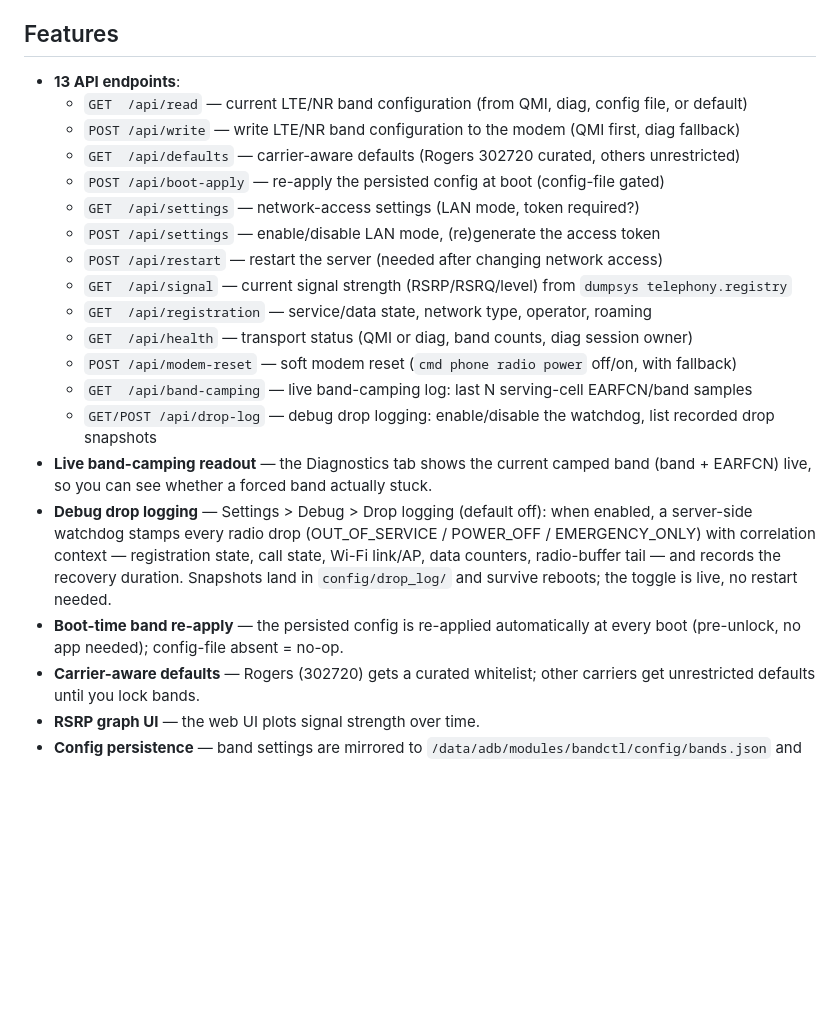
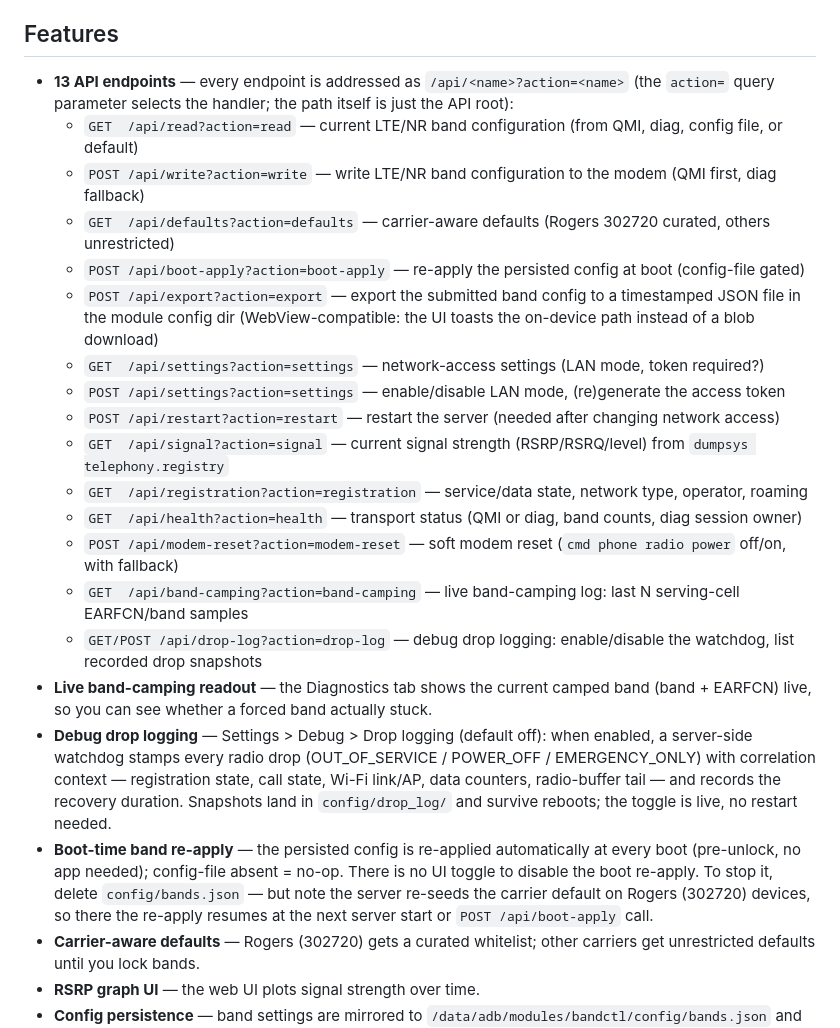
Before and after one commit to raz123/bandctl, a Markdown page: README.md, the part around one of its changes. Drawn GitHub-style; blank space fills up the shorter version.

Commit message:
docs: refresh README + screenshots for v2.6 white UI (A-019/A-167/A-195/A-206)
- Regenerate bands.png/diag.png/settings.png against the v2.6 white
  mobile skin (captured from the live server UI at a phone viewport);
  settings.png no longer shows the removed 'Auto-disable bands on boot'
  control.
- Document all 13 endpoints with the ?action= query requirement and add
  the previously omitted POST /api/export endpoint.
- Document the boot-apply disable path (delete config/bands.json, with
  the Rogers re-seed caveat) since there is no UI toggle.
- Update the test-count line to the full 68-test gate.

```diff
--- a/README.md
+++ b/README.md
@@ -40,23 +40,24 @@ A standalone KernelSU module for LTE/NR band control and modem diagnostics on Qu
 
 ## Features
 
-- **13 API endpoints**:
-  - `GET  /api/read` — current LTE/NR band configuration (from QMI, diag, config file, or default)
-  - `POST /api/write` — write LTE/NR band configuration to the modem (QMI first, diag fallback)
-  - `GET  /api/defaults` — carrier-aware defaults (Rogers 302720 curated, others unrestricted)
-  - `POST /api/boot-apply` — re-apply the persisted config at boot (config-file gated)
-  - `GET  /api/settings` — network-access settings (LAN mode, token required?)
-  - `POST /api/settings` — enable/disable LAN mode, (re)generate the access token
-  - `POST /api/restart` — restart the server (needed after changing network access)
-  - `GET  /api/signal` — current signal strength (RSRP/RSRQ/level) from `dumpsys telephony.registry`
-  - `GET  /api/registration` — service/data state, network type, operator, roaming
-  - `GET  /api/health` — transport status (QMI or diag, band counts, diag session owner)
-  - `POST /api/modem-reset` — soft modem reset (`cmd phone radio power` off/on, with fallback)
-  - `GET  /api/band-camping` — live band-camping log: last N serving-cell EARFCN/band samples
-  - `GET/POST /api/drop-log` — debug drop logging: enable/disable the watchdog, list recorded drop snapshots
+- **13 API endpoints** — every endpoint is addressed as `/api/<name>?action=<name>` (the `action=` query parameter selects the handler; the path itself is just the API root):
+  - `GET  /api/read?action=read` — current LTE/NR band configuration (from QMI, diag, config file, or default)
+  - `POST /api/write?action=write` — write LTE/NR band configuration to the modem (QMI first, diag fallback)
+  - `GET  /api/defaults?action=defaults` — carrier-aware defaults (Rogers 302720 curated, others unrestricted)
+  - `POST /api/boot-apply?action=boot-apply` — re-apply the persisted config at boot (config-file gated)
+  - `POST /api/export?action=export` — export the submitted band config to a timestamped JSON file in the module config dir (WebView-compatible: the UI toasts the on-device path instead of a blob download)
+  - `GET  /api/settings?action=settings` — network-access settings (LAN mode, token required?)
+  - `POST /api/settings?action=settings` — enable/disable LAN mode, (re)generate the access token
+  - `POST /api/restart?action=restart` — restart the server (needed after changing network access)
+  - `GET  /api/signal?action=signal` — current signal strength (RSRP/RSRQ/level) from `dumpsys telephony.registry`
+  - `GET  /api/registration?action=registration` — service/data state, network type, operator, roaming
+  - `GET  /api/health?action=health` — transport status (QMI or diag, band counts, diag session owner)
+  - `POST /api/modem-reset?action=modem-reset` — soft modem reset (`cmd phone radio power` off/on, with fallback)
+  - `GET  /api/band-camping?action=band-camping` — live band-camping log: last N serving-cell EARFCN/band samples
+  - `GET/POST /api/drop-log?action=drop-log` — debug drop logging: enable/disable the watchdog, list recorded drop snapshots
 - **Live band-camping readout** — the Diagnostics tab shows the current camped band (band + EARFCN) live, so you can see whether a forced band actually stuck.
 - **Debug drop logging** — Settings > Debug > Drop logging (default off): when enabled, a server-side watchdog stamps every radio drop (OUT_OF_SERVICE / POWER_OFF / EMERGENCY_ONLY) with correlation context — registration state, call state, Wi-Fi link/AP, data counters, radio-buffer tail — and records the recovery duration. Snapshots land in `config/drop_log/` and survive reboots; the toggle is live, no restart needed.
-- **Boot-time band re-apply** — the persisted config is re-applied automatically at every boot (pre-unlock, no app needed); config-file absent = no-op.
+- **Boot-time band re-apply** — the persisted config is re-applied automatically at every boot (pre-unlock, no app needed); config-file absent = no-op. There is no UI toggle to disable the boot re-apply. To stop it, delete `config/bands.json` — but note the server re-seeds the carrier default on Rogers (302720) devices, so there the re-apply resumes at the next server start or `POST /api/boot-apply` call.
 - **Carrier-aware defaults** — Rogers (302720) gets a curated whitelist; other carriers get unrestricted defaults until you lock bands.
 - **RSRP graph UI** — the web UI plots signal strength over time.
 - **Config persistence** — band settings are mirrored to `/data/adb/modules/bandctl/config/bands.json` and survive reboots.
```
Also changed, not shown: other parts of README.md (+2 -2 lines), bands.png, diag.png, settings.png.
